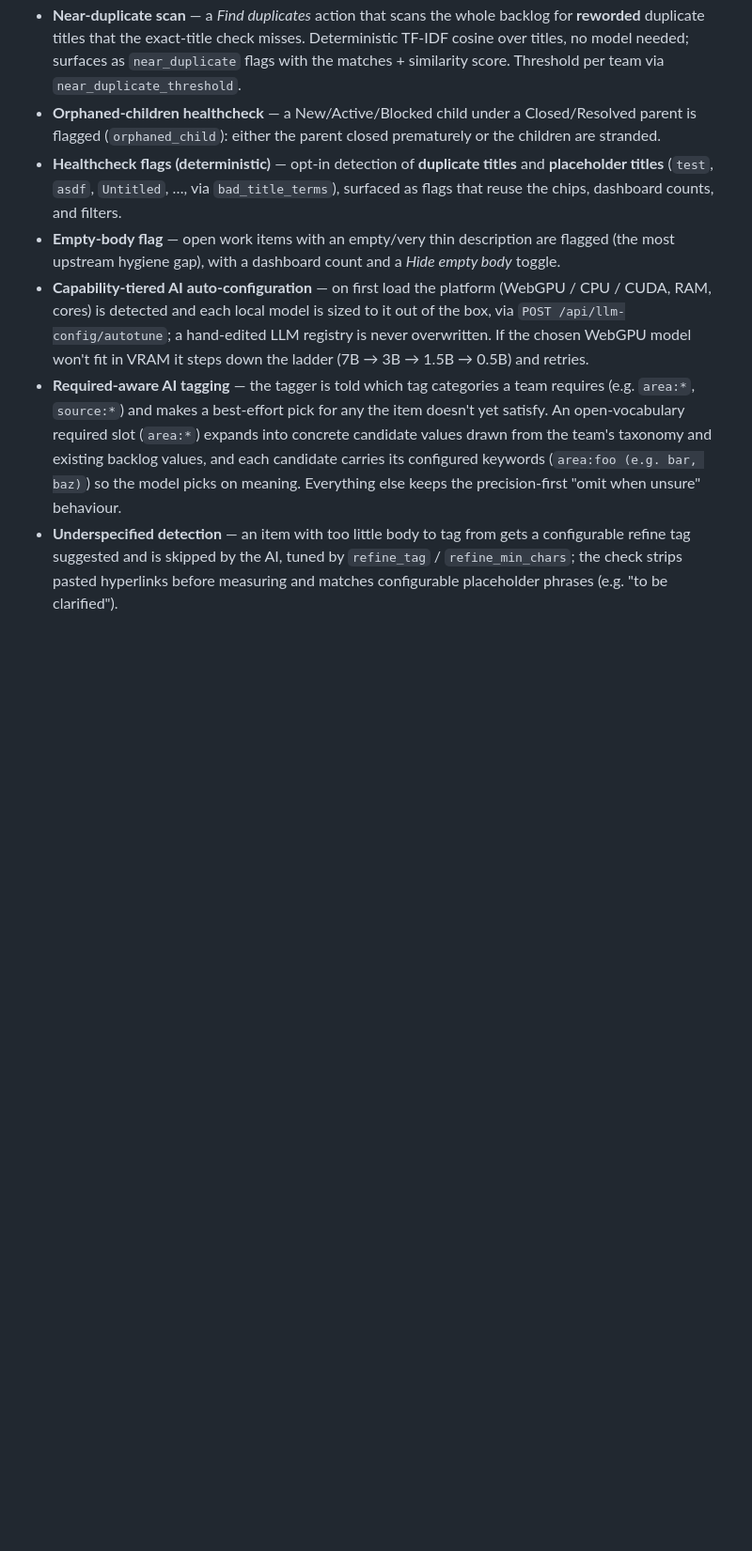
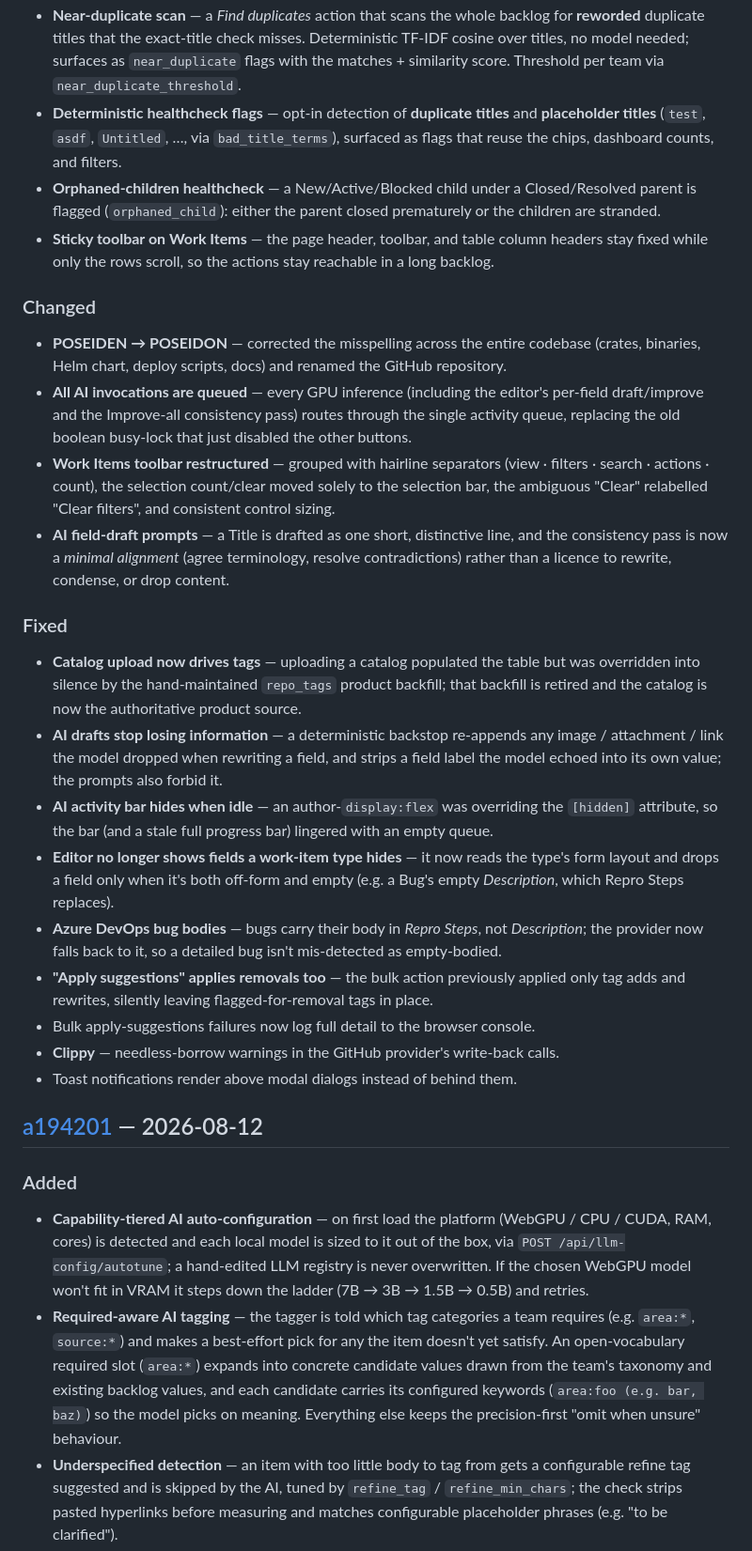
Before and after one commit to andrewiankidd/POSEIDON, a Markdown page: CHANGELOG.md, the part around one of its changes. Shown at 94% size. Rendered like a GitHub page; blank space fills up the shorter version.

```diff
--- a/CHANGELOG.md
+++ b/CHANGELOG.md
@@ -74,14 +95,52 @@ New entries go at the top of their group.
   for **reworded** duplicate titles that the exact-title check misses. Deterministic
   TF-IDF cosine over titles, no model needed; surfaces as `near_duplicate` flags with
   the matches + similarity score. Threshold per team via `near_duplicate_threshold`.
+- **Deterministic healthcheck flags** — opt-in detection of **duplicate titles** and
+  **placeholder titles** (`test`, `asdf`, `Untitled`, …, via `bad_title_terms`),
+  surfaced as flags that reuse the chips, dashboard counts, and filters.
 - **Orphaned-children healthcheck** — a New/Active/Blocked child under a Closed/Resolved
   parent is flagged (`orphaned_child`): either the parent closed prematurely or the
   children are stranded.
-- **Healthcheck flags (deterministic)** — opt-in detection of **duplicate titles** and
-  **placeholder titles** (`test`, `asdf`, `Untitled`, …, via `bad_title_terms`), surfaced
-  as flags that reuse the chips, dashboard counts, and filters.
-- **Empty-body flag** — open work items with an empty/very thin description are flagged
-  (the most upstream hygiene gap), with a dashboard count and a *Hide empty body* toggle.
+- **Sticky toolbar on Work Items** — the page header, toolbar, and table column headers
+  stay fixed while only the rows scroll, so the actions stay reachable in a long backlog.
+
+### Changed
+- **POSEIDEN → POSEIDON** — corrected the misspelling across the entire codebase (crates,
+  binaries, Helm chart, deploy scripts, docs) and renamed the GitHub repository.
+- **All AI invocations are queued** — every GPU inference (including the editor's
+  per-field draft/improve and the Improve-all consistency pass) routes through the single
+  activity queue, replacing the old boolean busy-lock that just disabled the other buttons.
+- **Work Items toolbar restructured** — grouped with hairline separators (view · filters ·
+  search · actions · count), the selection count/clear moved solely to the selection bar,
+  the ambiguous "Clear" relabelled "Clear filters", and consistent control sizing.
+- **AI field-draft prompts** — a Title is drafted as one short, distinctive line, and the
+  consistency pass is now a *minimal alignment* (agree terminology, resolve contradictions)
+  rather than a licence to rewrite, condense, or drop content.
+
+### Fixed
+- **Catalog upload now drives tags** — uploading a catalog populated the table but was
+  overridden into silence by the hand-maintained `repo_tags` product backfill; that
+  backfill is retired and the catalog is now the authoritative product source.
+- **AI drafts stop losing information** — a deterministic backstop re-appends any image /
+  attachment / link the model dropped when rewriting a field, and strips a field label the
+  model echoed into its own value; the prompts also forbid it.
+- **AI activity bar hides when idle** — an author-`display:flex` was overriding the
+  `[hidden]` attribute, so the bar (and a stale full progress bar) lingered with an empty
+  queue.
+- **Editor no longer shows fields a work-item type hides** — it now reads the type's form
+  layout and drops a field only when it's both off-form and empty (e.g. a Bug's empty
+  *Description*, which Repro Steps replaces).
+- **Azure DevOps bug bodies** — bugs carry their body in *Repro Steps*, not *Description*;
+  the provider now falls back to it, so a detailed bug isn't mis-detected as empty-bodied.
+- **"Apply suggestions" applies removals too** — the bulk action previously applied only
+  tag adds and rewrites, silently leaving flagged-for-removal tags in place.
+- Bulk apply-suggestions failures now log full detail to the browser console.
+- **Clippy** — needless-borrow warnings in the GitHub provider's write-back calls.
+- Toast notifications render above modal dialogs instead of behind them.
+
+## [a194201] — 2026-08-12
+
+### Added
 - **Capability-tiered AI auto-configuration** — on first load the platform
   (WebGPU / CPU / CUDA, RAM, cores) is detected and each local model is sized to it out
   of the box, via `POST /api/llm-config/autotune`; a hand-edited LLM registry is never
```
Also changed, not shown: other parts of CHANGELOG.md (+85 -68 lines).
